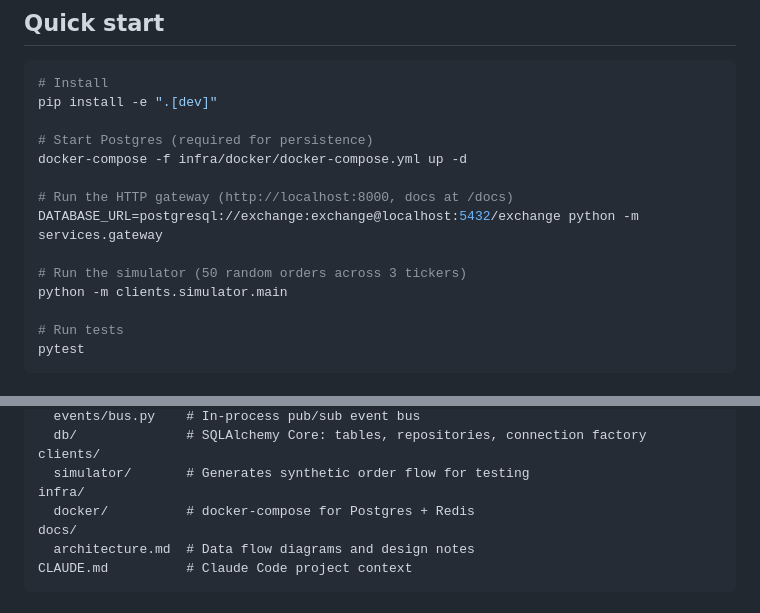
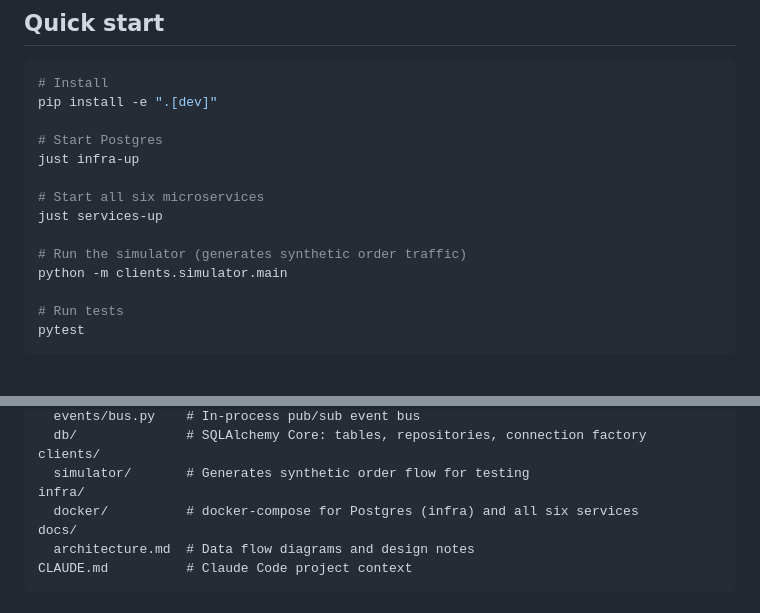
Before and after one commit to codcod/stock-exchange, a Markdown page: README.md, 2 parts joined by grey strips. GitHub-like rendering.

Commit message:
docs: update

```diff
--- a/README.md
+++ b/README.md
@@ -9,13 +9,13 @@ The goal is to understand how trading works, not to build a production system.
 # Install
 pip install -e ".[dev]"
 
-# Start Postgres (required for persistence)
-docker-compose -f infra/docker/docker-compose.yml up -d
+# Start Postgres
+just infra-up
 
-# Run the HTTP gateway (http://localhost:8000, docs at /docs)
-DATABASE_URL=postgresql://exchange:exchange@localhost:5432/exchange python -m services.gateway
+# Start all six microservices
+just services-up
 
-# Run the simulator (50 random orders across 3 tickers)
+# Run the simulator (generates synthetic order traffic)
 python -m clients.simulator.main
 
 # Run tests
@@ -60,7 +60,7 @@ shared/
 clients/
   simulator/       # Generates synthetic order flow for testing
 infra/
-  docker/          # docker-compose for Postgres + Redis
+  docker/          # docker-compose for Postgres (infra) and all six services
 docs/
   architecture.md  # Data flow diagrams and design notes
 CLAUDE.md          # Claude Code project context
```
Also changed, not shown: docs/architecture.md (+4 -4 lines).
